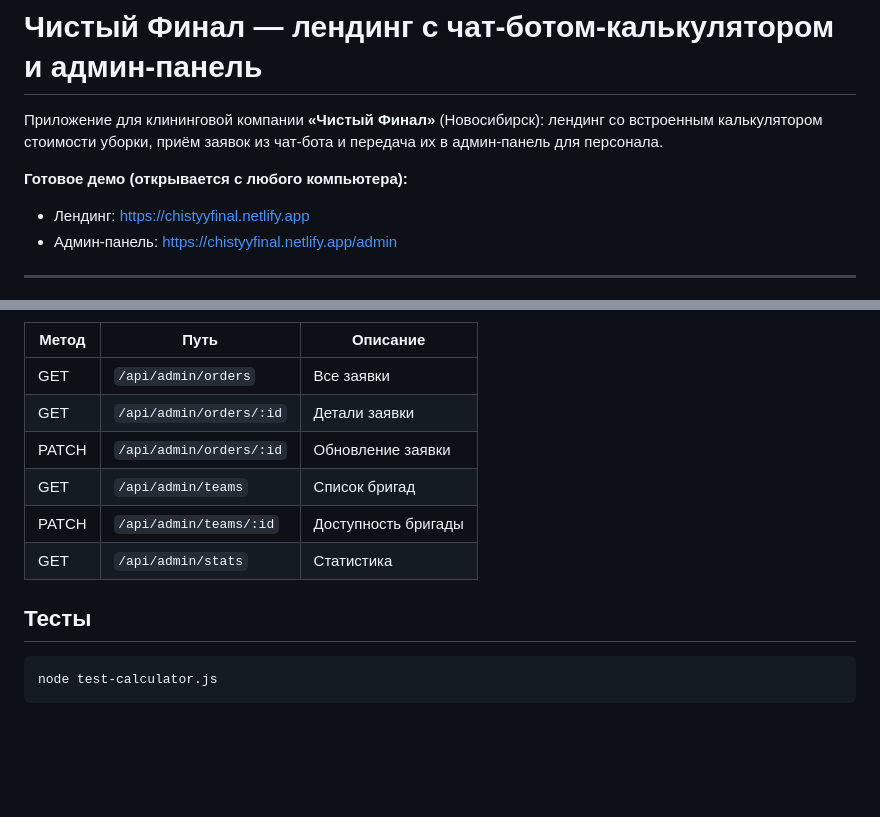
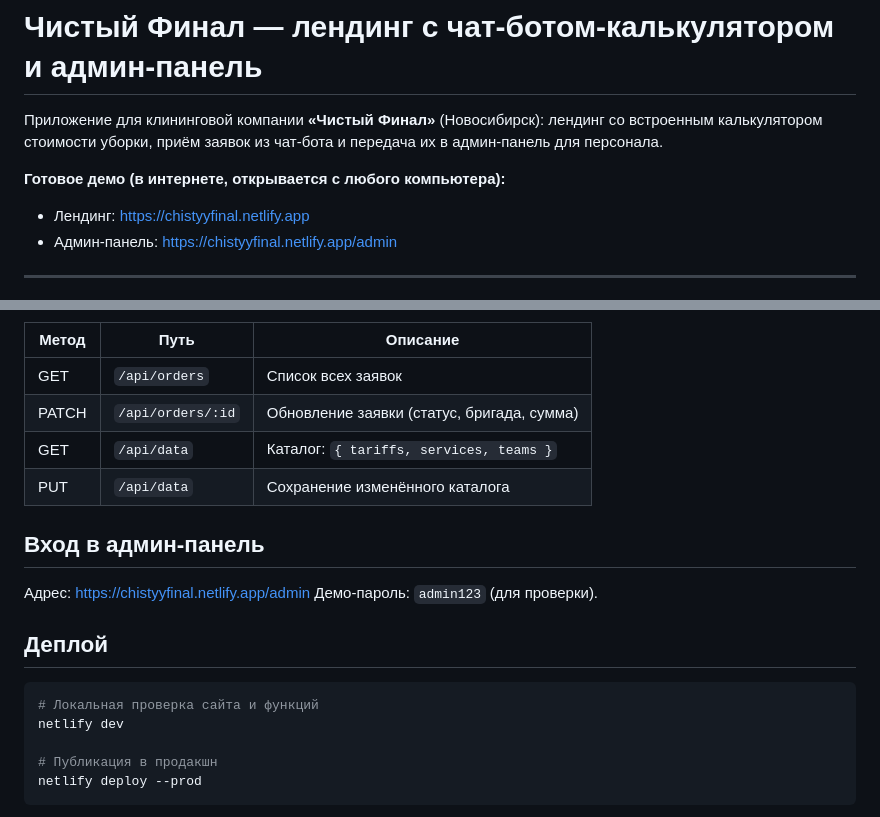
Before and after one commit to natamaxno-source/chistyj-final, a Markdown page: README.md, 2 parts joined by grey strips. GitHub-like rendering; blank space fills up the shorter version.

````diff
--- a/README.md
+++ b/README.md
@@ -2,7 +2,7 @@
 
 Приложение для клининговой компании **«Чистый Финал»** (Новосибирск): лендинг со встроенным калькулятором стоимости уборки, приём заявок из чат-бота и передача их в админ-панель для персонала.
 
-**Готовое демо (открывается с любого компьютера):**
+**Готовое демо (в интернете, открывается с любого компьютера):**
 - Лендинг: https://chistyyfinal.netlify.app
 - Админ-панель: https://chistyyfinal.netlify.app/admin
 
@@ -85,16 +78,23 @@ curl -X POST http://localhost:3000/api/calculate \
 
 | Метод | Путь | Описание |
 |---|---|---|
-| GET | `/api/admin/orders` | Все заявки |
-| GET | `/api/admin/orders/:id` | Детали заявки |
-| PATCH | `/api/admin/orders/:id` | Обновление заявки |
-| GET | `/api/admin/teams` | Список бригад |
-| PATCH | `/api/admin/teams/:id` | Доступность бригады |
-| GET | `/api/admin/stats` | Статистика |
+| GET | `/api/orders` | Список всех заявок |
+| PATCH | `/api/orders/:id` | Обновление заявки (статус, бригада, сумма) |
+| GET | `/api/data` | Каталог: `{ tariffs, services, teams }` |
+| PUT | `/api/data` | Сохранение изменённого каталога |
 
-## Тесты
+## Вход в админ-панель
+
+Адрес: https://chistyyfinal.netlify.app/admin
+Демо-пароль: `admin123` (для проверки).
+
+## Деплой
 
 ```bash
-node test-calculator.js
+# Локальная проверка сайта и функций
+netlify dev
+
+# Публикация в продакшн
+netlify deploy --prod
 ```
 
````
Also changed, not shown: other parts of README.md (+24 -51 lines).
